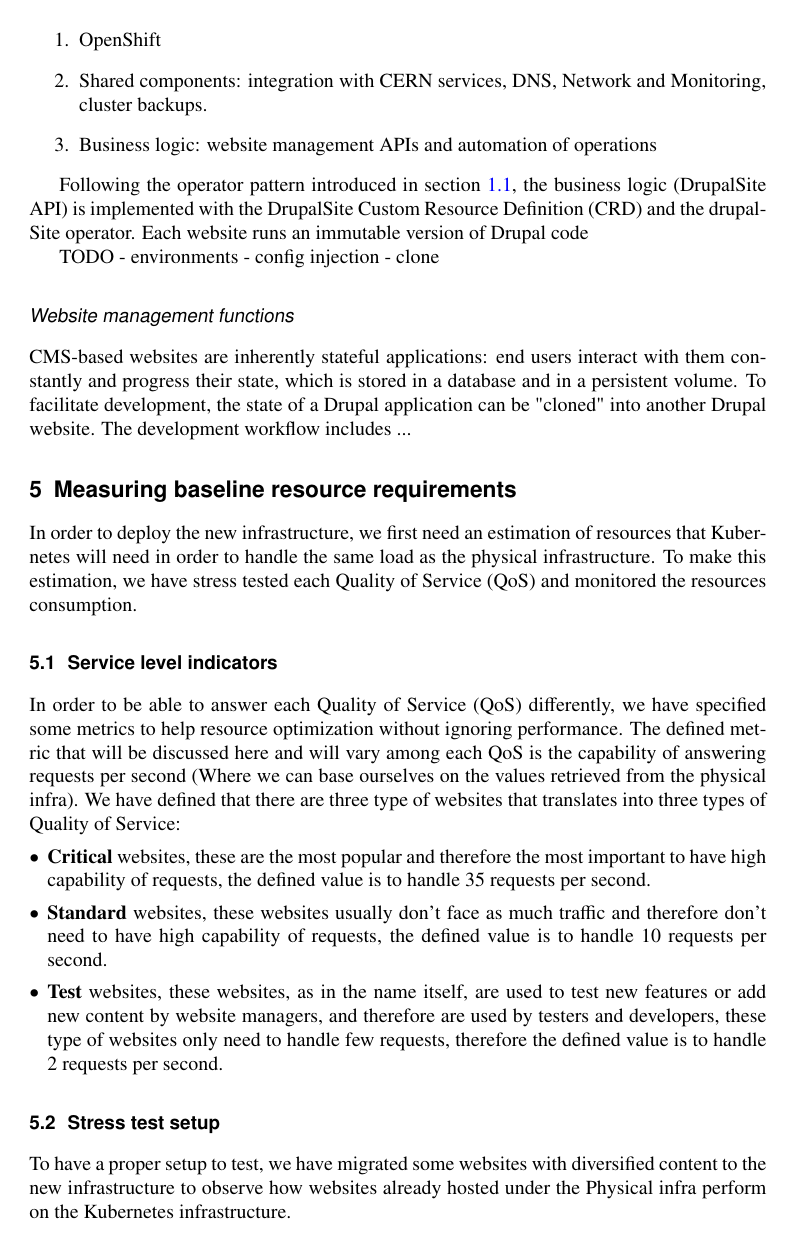
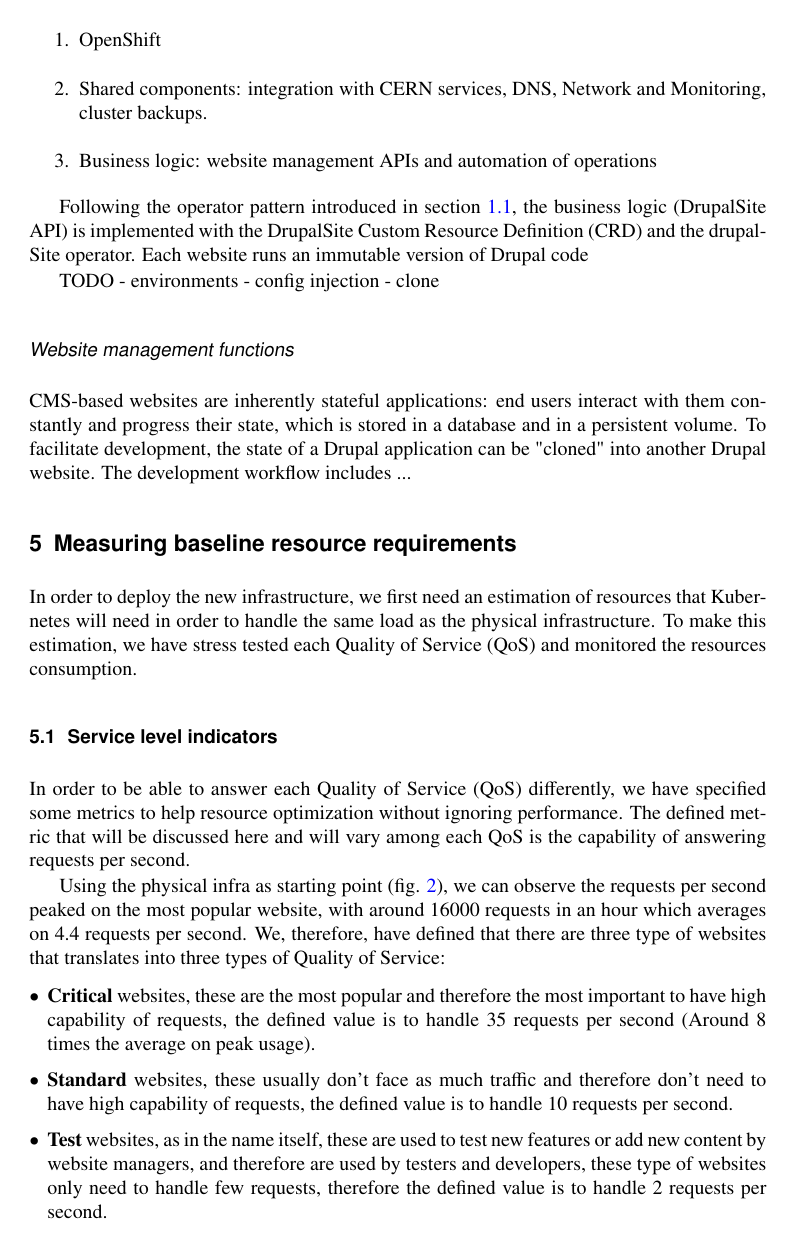
Before and after one commit to Oblynx/cern-drupal-k8s-papers, a LaTeX document (main.tex, which reads sections/experiment.tex): page 9 of 13. Compiled offline with pdfLaTeX.

Commit message:
Update on Overleaf.

```diff
--- a/sections/experiment.tex
+++ b/sections/experiment.tex
@@ -8,12 +8,14 @@
 \subsection{Service level indicators}
 
 In order to be able to answer each Quality of Service (QoS) differently, we have specified some metrics to help resource optimization without ignoring performance.
-The defined metric that will be discussed here and will vary among each QoS is the capability of answering requests per second (Where we can base ourselves on the values retrieved from the physical infra).
-We have defined that there are three type of websites that translates into three types of Quality of Service:
+The defined metric that will be discussed here and will vary among each QoS is the capability of answering requests per second.
+
+Using the physical infra as starting point (fig. \ref{fig:website_bandwidth}), we can observe the requests per second peaked on the most popular website, with around 16000 requests in an hour which averages on 4.4 requests per second.
+We, therefore, have defined that there are three type of websites that translates into three types of Quality of Service:
 \begin{itemize}
-    \item \textbf{Critical} websites, these are the most popular and therefore the most important to have high capability of requests, the defined value is to handle 35 requests per second.
-    \item \textbf{Standard} websites, these websites usually don't face as much traffic and therefore don't need to have high capability of requests, the defined value is to handle 10 requests per second.
-    \item \textbf{Test} websites, these websites, as in the name itself, are used to test new features or add new content by website managers, and therefore are used by testers and developers, these type of websites only need to handle few requests, therefore the defined value is to handle 2 requests per second.
+    \item \textbf{Critical} websites, these are the most popular and therefore the most important to have high capability of requests, the defined value is to handle 35 requests per second (Around 8 times the average on peak usage).
+    \item \textbf{Standard} websites, these usually don't face as much traffic and therefore don't need to have high capability of requests, the defined value is to handle 10 requests per second.
+    \item \textbf{Test} websites, as in the name itself, these are used to test new features or add new content by website managers, and therefore are used by testers and developers, these type of websites only need to handle few requests, therefore the defined value is to handle 2 requests per second.
 \end{itemize}
 
 %- entire infra: 250 req/sec
```
Also changed, not shown: sections/experiment.tex (14 more changed lines).
